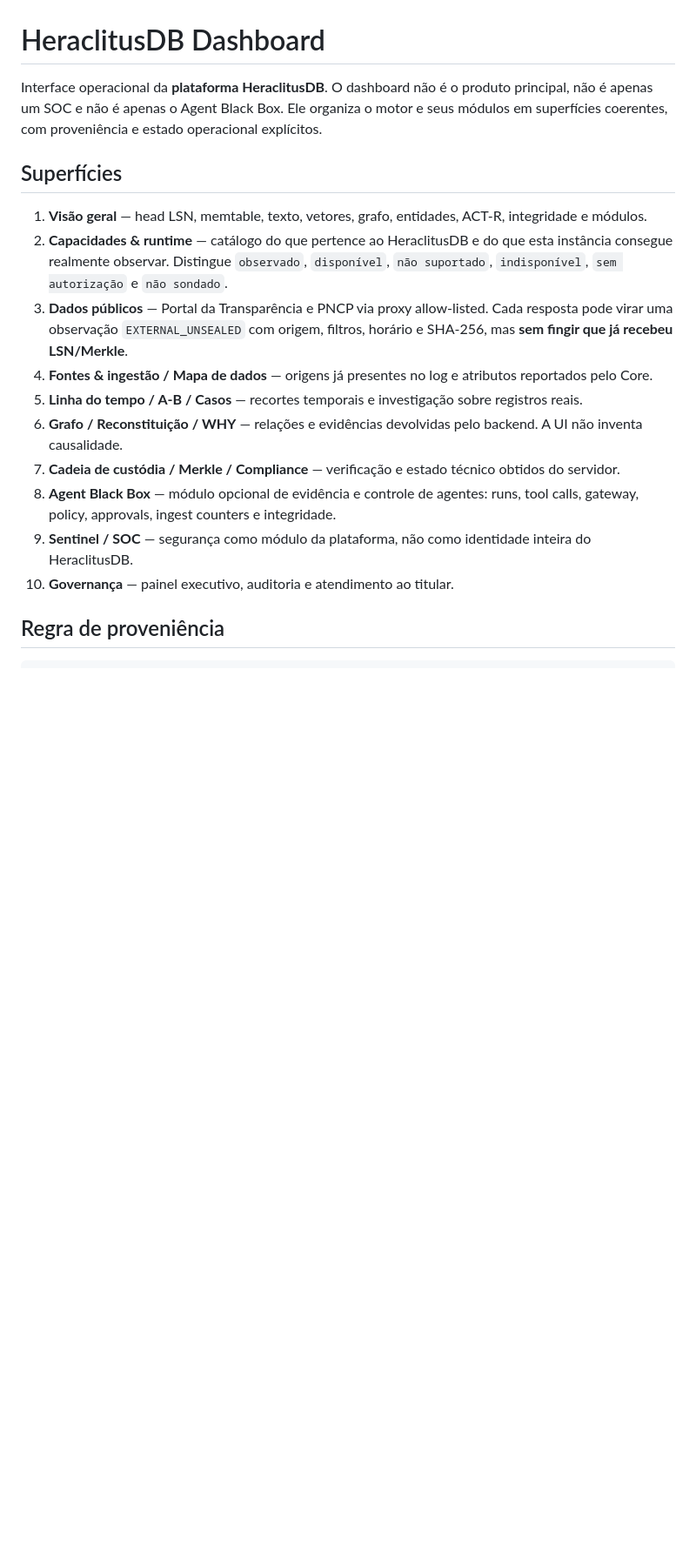
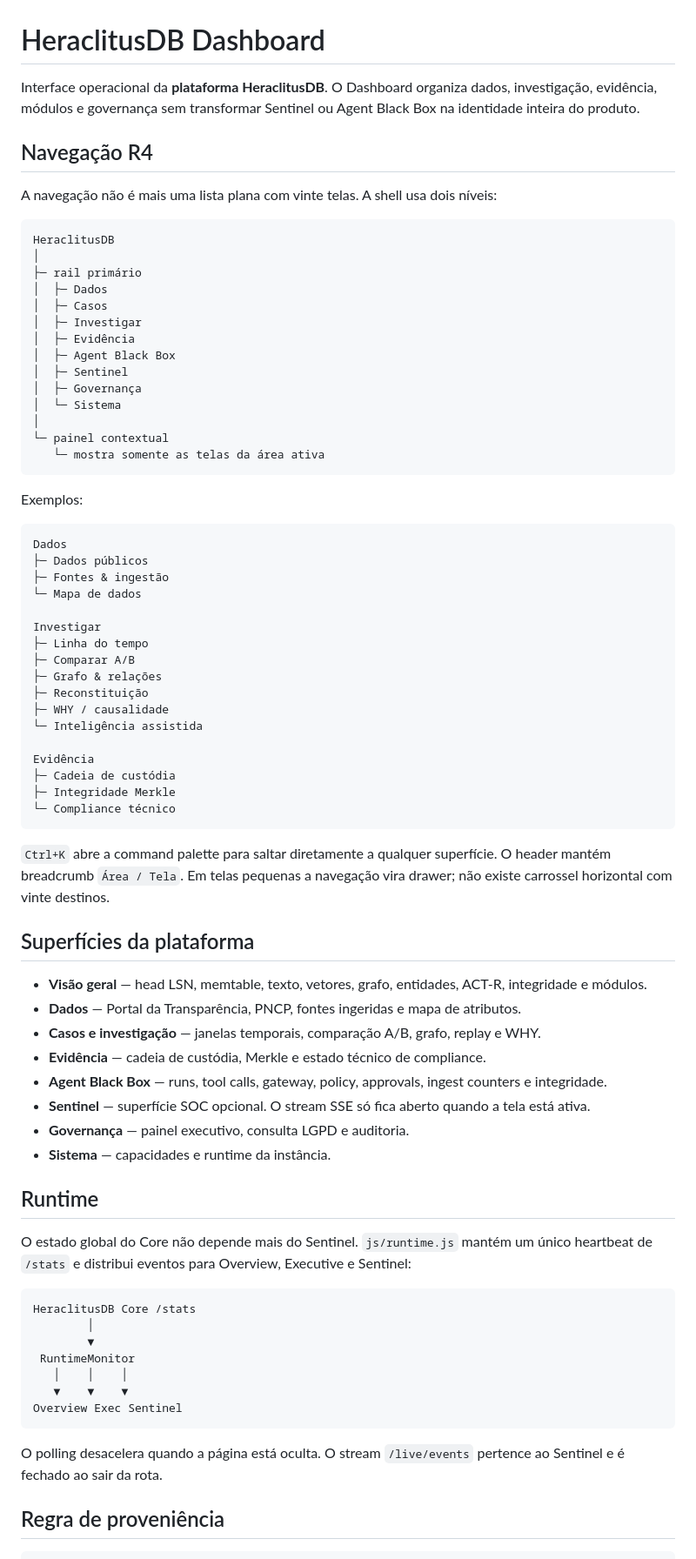
Before and after one commit to JoseRFJuniorLLMs/Heraclitus-Dashboard, a Markdown page: README.md, the part around one of its changes. Shown at 87% size. Rendered like a GitHub page; blank space fills up the shorter version.

````diff
--- a/README.md
+++ b/README.md
@@ -1,19 +1,78 @@
 # HeraclitusDB Dashboard
 
-Interface operacional da **plataforma HeraclitusDB**. O dashboard não é o produto principal, não é apenas um SOC e não é apenas o Agent Black Box. Ele organiza o motor e seus módulos em superfícies coerentes, com proveniência e estado operacional explícitos.
+Interface operacional da **plataforma HeraclitusDB**. O Dashboard organiza dados, investigação, evidência, módulos e governança sem transformar Sentinel ou Agent Black Box na identidade inteira do produto.
 
-## Superfícies
+## Navegação R4
 
-1. **Visão geral** — head LSN, memtable, texto, vetores, grafo, entidades, ACT-R, integridade e módulos.
-2. **Capacidades & runtime** — catálogo do que pertence ao HeraclitusDB e do que esta instância consegue realmente observar. Distingue `observado`, `disponível`, `não suportado`, `indisponível`, `sem autorização` e `não sondado`.
-3. **Dados públicos** — Portal da Transparência e PNCP via proxy allow-listed. Cada resposta pode virar uma observação `EXTERNAL_UNSEALED` com origem, filtros, horário e SHA-256, mas **sem fingir que já recebeu LSN/Merkle**.
-4. **Fontes & ingestão / Mapa de dados** — origens já presentes no log e atributos reportados pelo Core.
-5. **Linha do tempo / A-B / Casos** — recortes temporais e investigação sobre registros reais.
-6. **Grafo / Reconstituição / WHY** — relações e evidências devolvidas pelo backend. A UI não inventa causalidade.
-7. **Cadeia de custódia / Merkle / Compliance** — verificação e estado técnico obtidos do servidor.
-8. **Agent Black Box** — módulo opcional de evidência e controle de agentes: runs, tool calls, gateway, policy, approvals, ingest counters e integridade.
-9. **Sentinel / SOC** — segurança como módulo da plataforma, não como identidade inteira do HeraclitusDB.
-10. **Governança** — painel executivo, auditoria e atendimento ao titular.
+A navegação não é mais uma lista plana com vinte telas. A shell usa dois níveis:
+
+```text
+HeraclitusDB
+│
+├─ rail primário
+│  ├─ Dados
+│  ├─ Casos
+│  ├─ Investigar
+│  ├─ Evidência
+│  ├─ Agent Black Box
+│  ├─ Sentinel
+│  ├─ Governança
+│  └─ Sistema
+│
+└─ painel contextual
+   └─ mostra somente as telas da área ativa
+```
+
+Exemplos:
+
+```text
+Dados
+├─ Dados públicos
+├─ Fontes & ingestão
+└─ Mapa de dados
+
+Investigar
+├─ Linha do tempo
+├─ Comparar A/B
+├─ Grafo & relações
+├─ Reconstituição
+├─ WHY / causalidade
+└─ Inteligência assistida
+
+Evidência
+├─ Cadeia de custódia
+├─ Integridade Merkle
+└─ Compliance técnico
+```
+
+`Ctrl+K` abre a command palette para saltar diretamente a qualquer superfície. O header mantém breadcrumb `Área / Tela`. Em telas pequenas a navegação vira drawer; não existe carrossel horizontal com vinte destinos.
+
+## Superfícies da plataforma
+
+- **Visão geral** — head LSN, memtable, texto, vetores, grafo, entidades, ACT-R, integridade e módulos.
+- **Dados** — Portal da Transparência, PNCP, fontes ingeridas e mapa de atributos.
+- **Casos e investigação** — janelas temporais, comparação A/B, grafo, replay e WHY.
+- **Evidência** — cadeia de custódia, Merkle e estado técnico de compliance.
+- **Agent Black Box** — runs, tool calls, gateway, policy, approvals, ingest counters e integridade.
+- **Sentinel** — superfície SOC opcional. O stream SSE só fica aberto quando a tela está ativa.
+- **Governança** — painel executivo, consulta LGPD e auditoria.
+- **Sistema** — capacidades e runtime da instância.
+
+## Runtime
+
+O estado global do Core não depende mais do Sentinel. `js/runtime.js` mantém um único heartbeat de `/stats` e distribui eventos para Overview, Executive e Sentinel:
+
+```text
+HeraclitusDB Core /stats
+        │
+        ▼
+ RuntimeMonitor
+   │    │    │
+   ▼    ▼    ▼
+Overview Exec Sentinel
+```
+
+O polling desacelera quando a página está oculta. O stream `/live/events` pertence ao Sentinel e é fechado ao sair da rota.
 
 ## Regra de proveniência
 
````
Also changed, not shown: other parts of README.md (+46 -47 lines).
